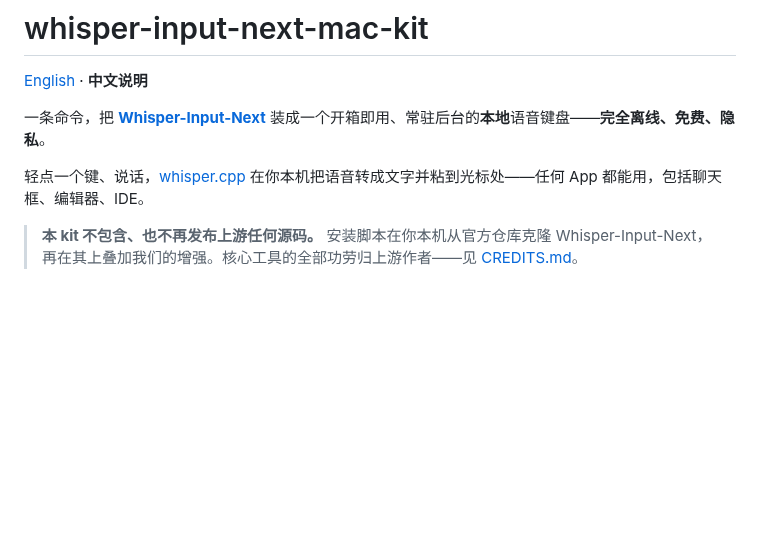
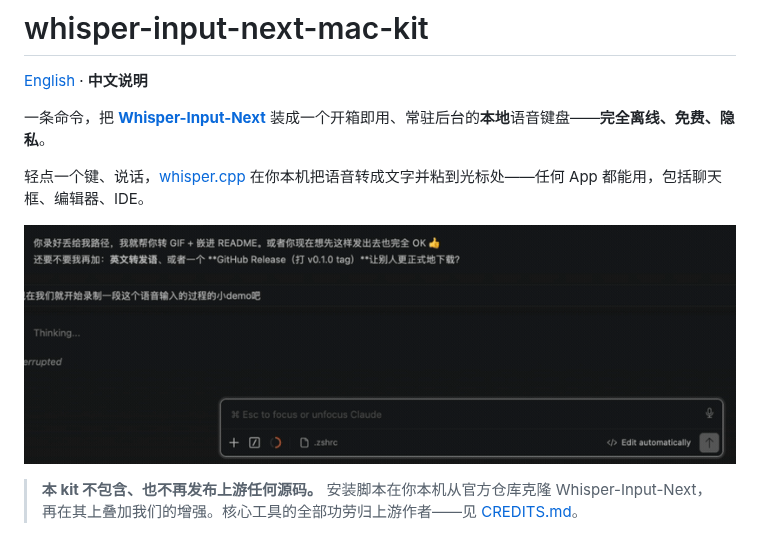
Before and after one commit to AlexFlanker/whisper-input-next-mac-kit, a Markdown page: README_zh-CN.md, the part around the change. GitHub-like rendering; pictures changed too: docs/demo.gif (added); blank space fills up the shorter version.

Commit message:
Add demo GIF to README (EN + 中文)
Co-Authored-By: Claude Opus 4.8 (1M context) <noreply@anthropic.com>

```diff
--- a/README_zh-CN.md
+++ b/README_zh-CN.md
@@ -5,6 +5,8 @@
 一条命令，把 [**Whisper-Input-Next**](https://github.com/Mor-Li/Whisper-Input-Next) 装成一个开箱即用、常驻后台的**本地**语音键盘——**完全离线、免费、隐私**。
 
 轻点一个键、说话，[whisper.cpp](https://github.com/ggml-org/whisper.cpp) 在你本机把语音转成文字并粘到光标处——任何 App 都能用，包括聊天框、编辑器、IDE。
+
+![演示 — 在 Claude Code 聊天框里轻点右⌘、说话，文字就出现了](docs/demo.gif)
 
 > **本 kit 不包含、也不再发布上游任何源码。** 安装脚本在你本机从官方仓库克隆 Whisper-Input-Next，再在其上叠加我们的增强。核心工具的全部功劳归上游作者——见 [CREDITS.md](CREDITS.md)。
 
```
Also changed, not shown: README.md (+2 -0 lines).
